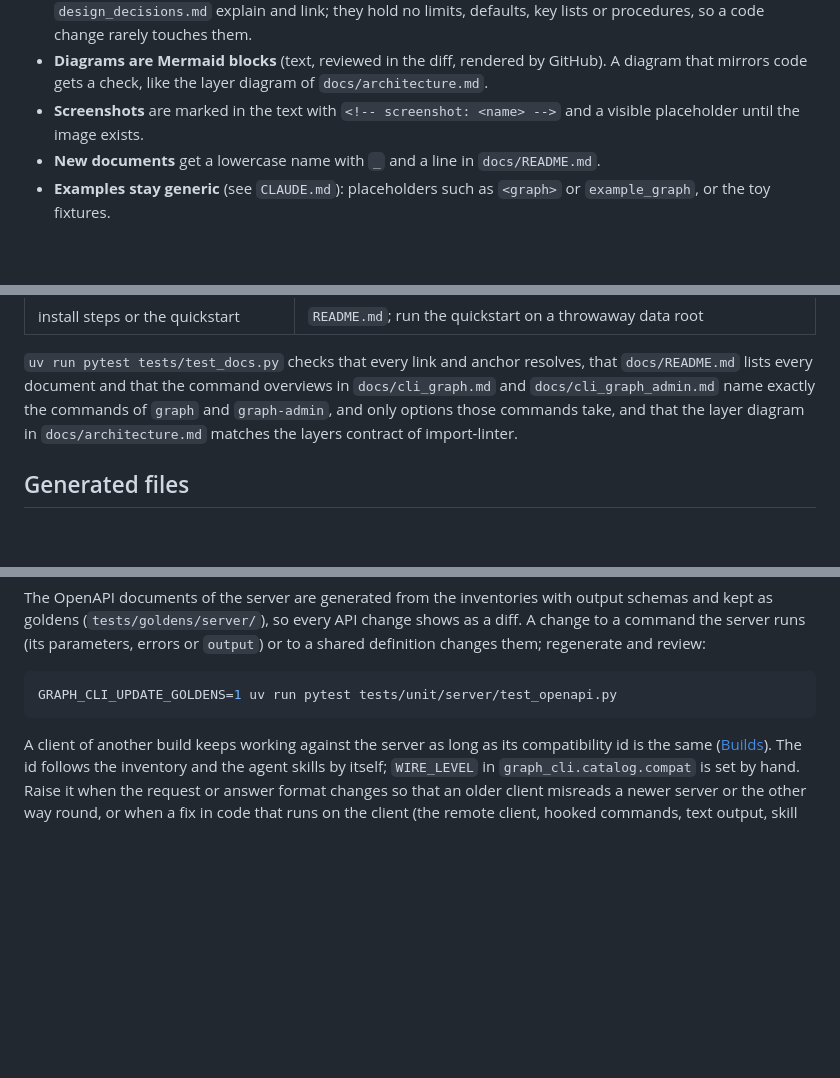
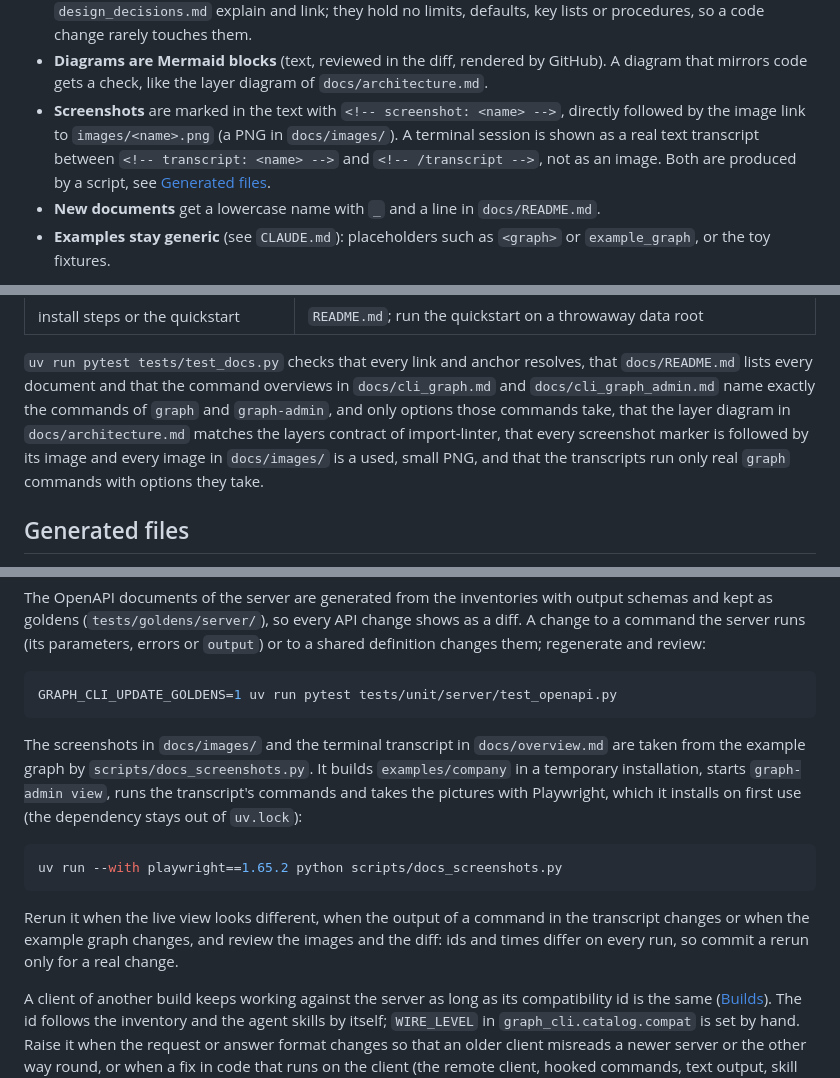
Before and after one commit to philippp-lgtm/trailgraph, a Markdown page: CONTRIBUTING.md, 3 parts joined by grey strips. GitHub-like rendering; blank space fills up the shorter version.

````diff
--- a/CONTRIBUTING.md
+++ b/CONTRIBUTING.md
@@ -128,8 +128,11 @@ Rules:
 - **Diagrams are Mermaid blocks** (text, reviewed in the diff, rendered by
   GitHub). A diagram that mirrors code gets a check, like the layer diagram
   of `docs/architecture.md`.
-- **Screenshots** are marked in the text with `<!-- screenshot: <name> -->`
-  and a visible placeholder until the image exists.
+- **Screenshots** are marked in the text with `<!-- screenshot: <name> -->`,
+  directly followed by the image link to `images/<name>.png` (a PNG in
+  `docs/images/`). A terminal session is shown as a real text transcript
+  between `<!-- transcript: <name> -->` and `<!-- /transcript -->`, not as an
+  image. Both are produced by a script, see [Generated files](#generated-files).
 - **New documents** get a lowercase name with `_` and a line in
   `docs/README.md`.
 - **Examples stay generic** (see `CLAUDE.md`): placeholders such as
@@ -159,8 +162,10 @@ Update the documentation in the same change as the code:
 resolves, that `docs/README.md` lists every document and that the command
 overviews in `docs/cli_graph.md` and `docs/cli_graph_admin.md` name exactly
 the commands of `graph` and `graph-admin`, and only options those commands
-take, and that the layer diagram in `docs/architecture.md` matches the
-layers contract of import-linter.
+take, that the layer diagram in `docs/architecture.md` matches the
+layers contract of import-linter, that every screenshot marker is followed by
+its image and every image in `docs/images/` is a used, small PNG, and that
+the transcripts run only real `graph` commands with options they take.
 
 ## Generated files
 
@@ -192,6 +197,22 @@ regenerate and review:
 ```sh
 GRAPH_CLI_UPDATE_GOLDENS=1 uv run pytest tests/unit/server/test_openapi.py
 ```
+
+The screenshots in `docs/images/` and the terminal transcript in
+`docs/overview.md` are taken from the example graph by
+`scripts/docs_screenshots.py`. It builds `examples/company` in a temporary
+installation, starts `graph-admin view`, runs the transcript's commands and
+takes the pictures with Playwright, which it installs on first use (the
+dependency stays out of `uv.lock`):
+
+```sh
+uv run --with playwright==1.65.2 python scripts/docs_screenshots.py
+```
+
+Rerun it when the live view looks different, when the output of a command in
+the transcript changes or when the example graph changes, and review the
+images and the diff: ids and times differ on every run, so commit a rerun
+only for a real change.
 
 A client of another build keeps working against the server as long as its
 compatibility id is the same ([Builds](docs/server.md#builds)). The id
````
Also changed, not shown: docs/deployment_options.md (+1 -2 lines), docs/overview.md (+68 -7 lines), docs/images/live_view_activity.png (added), docs/images/live_view_graph.png (added), docs/images/live_view_model.png (added), 2 other files.
